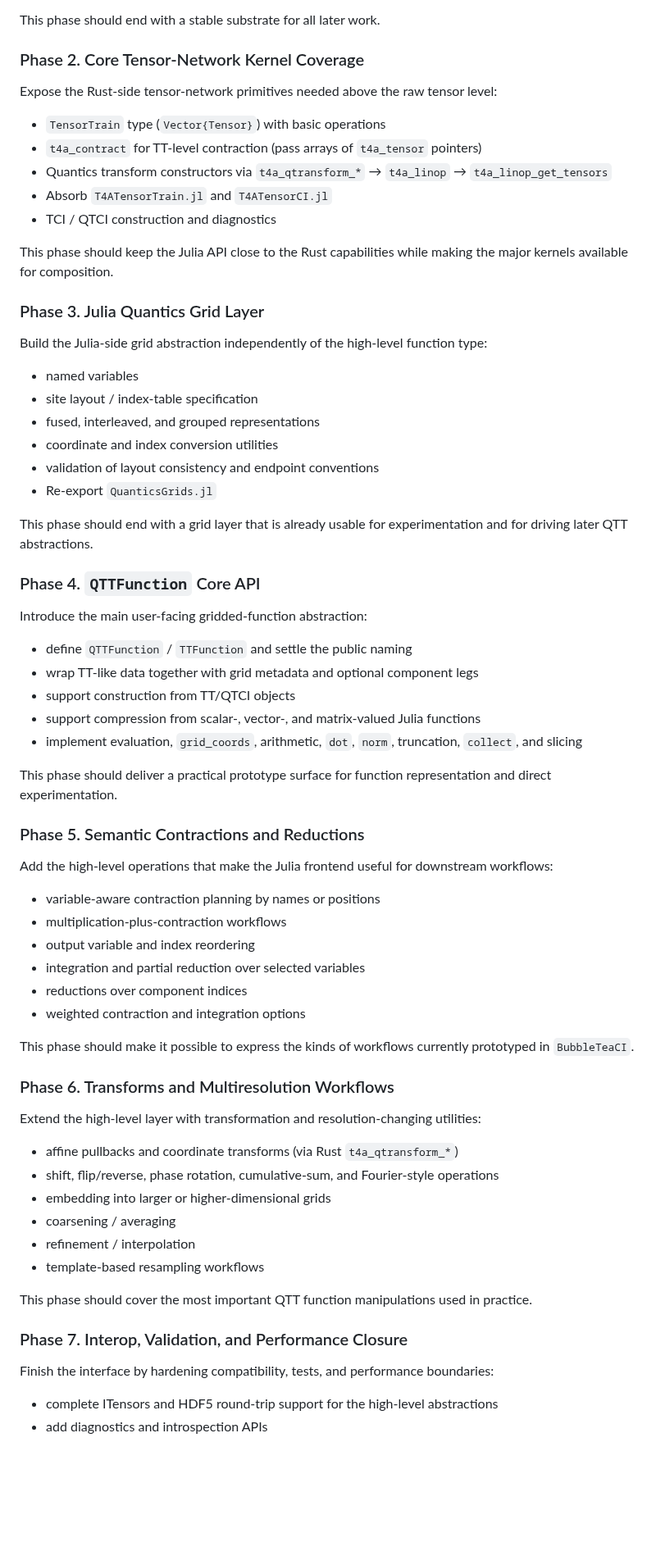
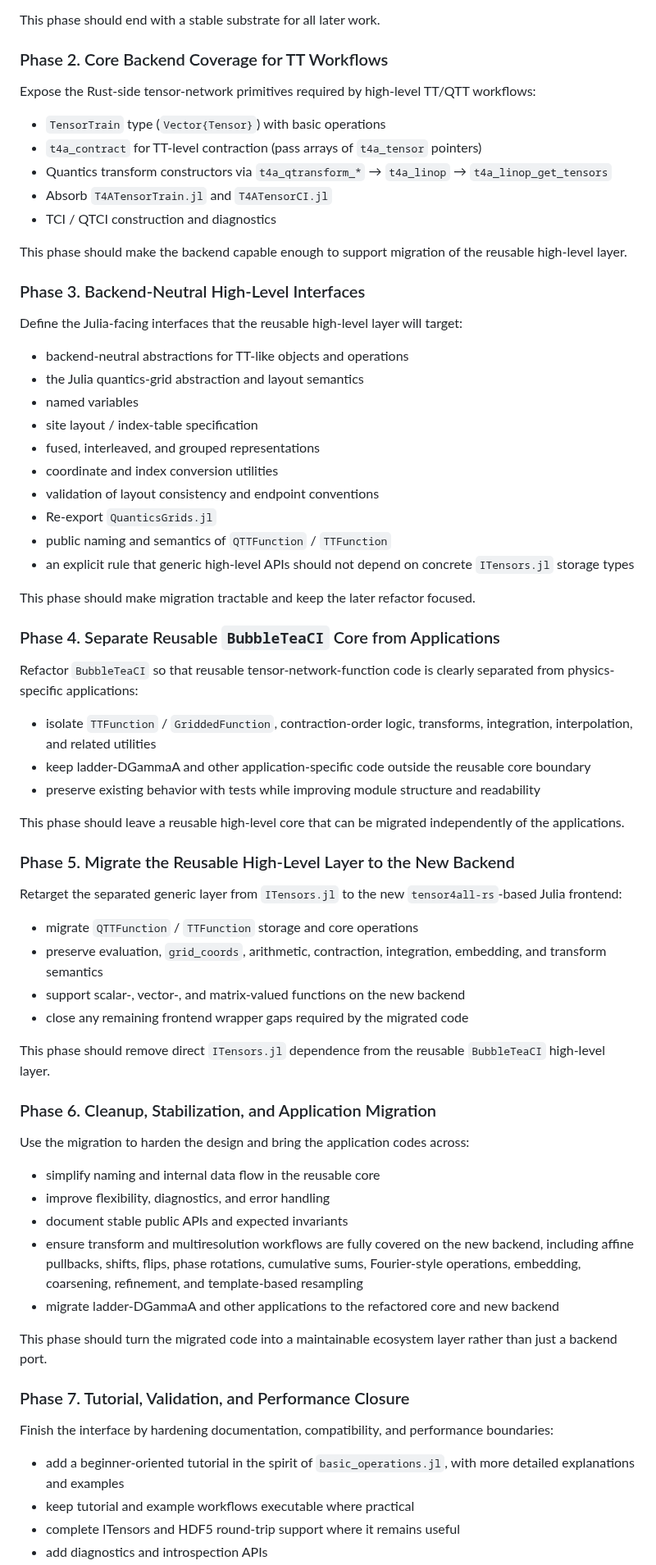
Before and after one commit to tensor4all/tensor4all-meta, a Markdown page: docs/design/julia_ffi.md, the part around one of its changes. Shown at 82% size. GitHub-like rendering; blank space fills up the shorter version.

Commit message:
Revise Julia frontend design and migration plan

```diff
--- a/docs/design/julia_ffi.md
+++ b/docs/design/julia_ffi.md
@@ -379,9 +419,9 @@ Establish the Julia package skeleton and the base FFI layer:
 
 This phase should end with a stable substrate for all later work.
 
-### Phase 2. Core Tensor-Network Kernel Coverage
+### Phase 2. Core Backend Coverage for TT Workflows
 
-Expose the Rust-side tensor-network primitives needed above the raw tensor level:
+Expose the Rust-side tensor-network primitives required by high-level TT/QTT workflows:
 
 - `TensorTrain` type (`Vector{Tensor}`) with basic operations
 - `t4a_contract` for TT-level contraction (pass arrays of `t4a_tensor` pointers)
@@ -389,62 +429,63 @@ Expose the Rust-side tensor-network primitives needed above the raw tensor level
 - Absorb `T4ATensorTrain.jl` and `T4ATensorCI.jl`
 - TCI / QTCI construction and diagnostics
 
-This phase should keep the Julia API close to the Rust capabilities while making the major kernels available for composition.
+This phase should make the backend capable enough to support migration of the reusable high-level layer.
 
-### Phase 3. Julia Quantics Grid Layer
+### Phase 3. Backend-Neutral High-Level Interfaces
 
-Build the Julia-side grid abstraction independently of the high-level function type:
+Define the Julia-facing interfaces that the reusable high-level layer will target:
 
+- backend-neutral abstractions for TT-like objects and operations
+- the Julia quantics-grid abstraction and layout semantics
 - named variables
 - site layout / index-table specification
 - fused, interleaved, and grouped representations
 - coordinate and index conversion utilities
 - validation of layout consistency and endpoint conventions
 - Re-export `QuanticsGrids.jl`
+- public naming and semantics of `QTTFunction` / `TTFunction`
+- an explicit rule that generic high-level APIs should not depend on concrete `ITensors.jl` storage types
 
-This phase should end with a grid layer that is already usable for experimentation and for driving later QTT abstractions.
+This phase should make migration tractable and keep the later refactor focused.
 
-### Phase 4. `QTTFunction` Core API
+### Phase 4. Separate Reusable `BubbleTeaCI` Core from Applications
 
-Introduce the main user-facing gridded-function abstraction:
+Refactor `BubbleTeaCI` so that reusable tensor-network-function code is clearly separated from physics-specific applications:
 
-- define `QTTFunction` / `TTFunction` and settle the public naming
-- wrap TT-like data together with grid metadata and optional component legs
-- support construction from TT/QTCI objects
-- support compression from scalar-, vector-, and matrix-valued Julia functions
-- implement evaluation, `grid_coords`, arithmetic, `dot`, `norm`, truncation, `collect`, and slicing
+- isolate `TTFunction` / `GriddedFunction`, contraction-order logic, transforms, integration, interpolation, and related utilities
+- keep ladder-DGammaA and other application-specific code outside the reusable core boundary
+- preserve existing behavior with tests while improving module structure and readability
 
-This phase should deliver a practical prototype surface for function representation and direct experimentation.
+This phase should leave a reusable high-level core that can be migrated independently of the applications.
 
-### Phase 5. Semantic Contractions and Reductions
+### Phase 5. Migrate the Reusable High-Level Layer to the New Backend
 
-Add the high-level operations that make the Julia frontend useful for downstream workflows:
+Retarget the separated generic layer from `ITensors.jl` to the new `tensor4all-rs`-based Julia frontend:
 
-- variable-aware contraction planning by names or positions
-- multiplication-plus-contraction workflows
-- output variable and index reordering
-- integration and partial reduction over selected variables
-- reductions over component indices
-- weighted contraction and integration options
+- migrate `QTTFunction` / `TTFunction` storage and core operations
+- preserve evaluation, `grid_coords`, arithmetic, contraction, integration, embedding, and transform semantics
+- support scalar-, vector-, and matrix-valued functions on the new backend
+- close any remaining frontend wrapper gaps required by the migrated code
 
-This phase should make it possible to express the kinds of workflows currently prototyped in `BubbleTeaCI`.
+This phase should remove direct `ITensors.jl` dependence from the reusable `BubbleTeaCI` high-level layer.
 
-### Phase 6. Transforms and Multiresolution Workflows
+### Phase 6. Cleanup, Stabilization, and Application Migration
 
-Extend the high-level layer with transformation and resolution-changing utilities:
+Use the migration to harden the design and bring the application codes across:
 
-- affine pullbacks and coordinate transforms (via Rust `t4a_qtransform_*`)
-- shift, flip/reverse, phase rotation, cumulative-sum, and Fourier-style operations
-- embedding into larger or higher-dimensional grids
-- coarsening / averaging
-- refinement / interpolation
-- template-based resampling workflows
+- simplify naming and internal data flow in the reusable core
+- improve flexibility, diagnostics, and error handling
+- document stable public APIs and expected invariants
+- ensure transform and multiresolution workflows are fully covered on the new backend, including affine pullbacks, shifts, flips, phase rotations, cumulative sums, Fourier-style operations, embedding, coarsening, refinement, and template-based resampling
+- migrate ladder-DGammaA and other applications to the refactored core and new backend
 
-This phase should cover the most important QTT function manipulations used in practice.
+This phase should turn the migrated code into a maintainable ecosystem layer rather than just a backend port.
 
-### Phase 7. Interop, Validation, and Performance Closure
+### Phase 7. Tutorial, Validation, and Performance Closure
 
-Finish the interface by hardening compatibility, tests, and performance boundaries:
+Finish the interface by hardening documentation, compatibility, and performance boundaries:
 
-- complete ITensors and HDF5 round-trip support for the high-level abstractions
+- add a beginner-oriented tutorial in the spirit of `basic_operations.jl`, with more detailed explanations and examples
+- keep tutorial and example workflows executable where practical
+- complete ITensors and HDF5 round-trip support where it remains useful
 - add diagnostics and introspection APIs
```
Also changed, not shown: other parts of docs/design/julia_ffi.md (+56 -17 lines).
